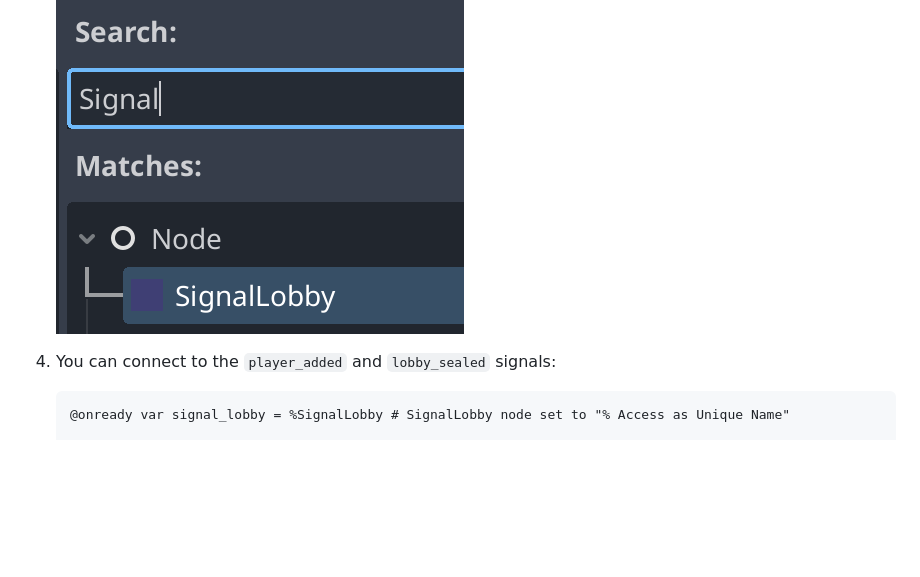
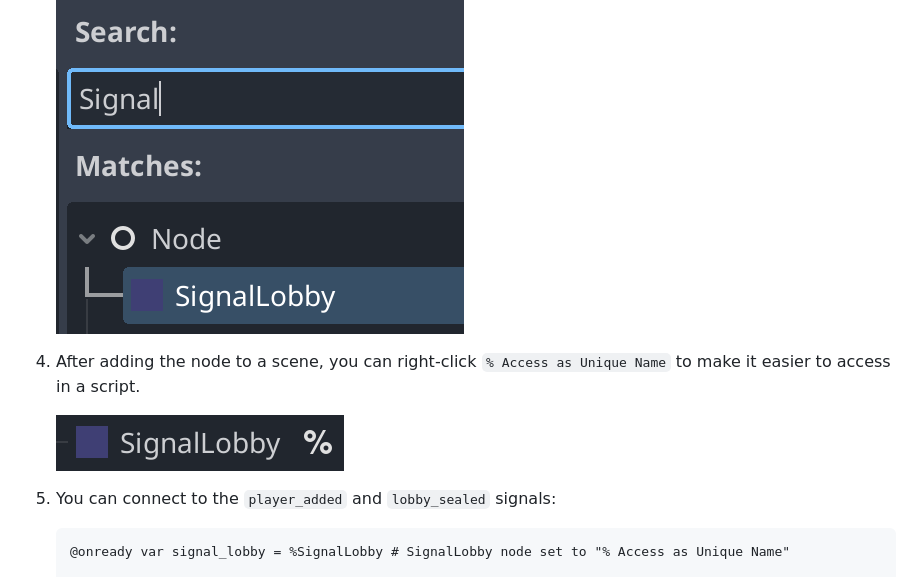
Before and after one commit to emeraldwalk/godot-golang-webrtc-signal, a Markdown page: README.md, the part around the change. Drawn GitHub-style; pictures changed too: docs/signal-lobby-node.png; blank space fills up the shorter version.

```diff
--- a/README.md
+++ b/README.md
@@ -21,6 +21,10 @@ The client code can be installed as a Godot plugin
 1. The plugin provides a `SignalLobby` node that can be added to a scene
 
    ![SignalLobby](docs/signal-lobby.png)
+
+1. After adding the node to a scene, you can right-click `% Access as Unique Name` to make it easier to access in a script.
+
+   ![SignalLobby % Access as Unique Name](docs/signal-lobby-node.png)
 
 1. You can connect to the `player_added` and `lobby_sealed` signals:
 
```
